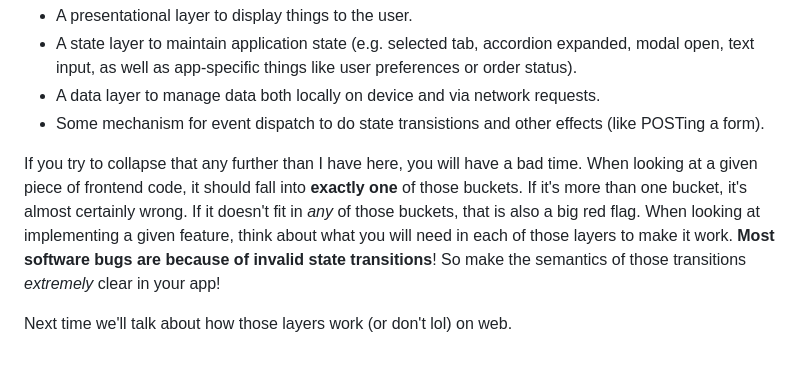
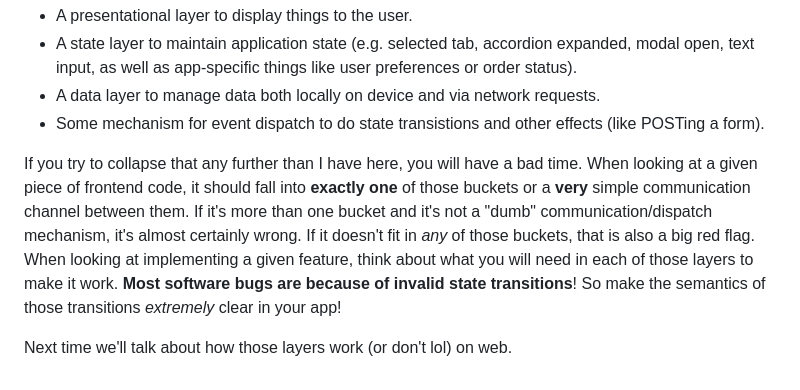
Before and after one commit to jared-smith-kr/fe-for-be-lectures, a Markdown page: lectures/1-intro.md, the part around one of its changes. GitHub-like rendering.

```diff
--- a/lectures/1-intro.md
+++ b/lectures/1-intro.md
@@ -44,6 +44,6 @@ So perhaps a more productive framing than MVC is that a client frontend will nee
 - A data layer to manage data both locally on device and via network requests.
 - Some mechanism for event dispatch to do state transistions and other effects (like POSTing a form).
 
-If you try to collapse that any further than I have here, you will have a bad time. When looking at a given piece of frontend code, it should fall into **exactly one** of those buckets. If it's more than one bucket, it's almost certainly wrong. If it doesn't fit in _any_ of those buckets, that is also a big red flag. When looking at implementing a given feature, think about what you will need in each of those layers to make it work. **Most software bugs are because of invalid state transitions**! So make the semantics of those transitions _extremely_ clear in your app!
+If you try to collapse that any further than I have here, you will have a bad time. When looking at a given piece of frontend code, it should fall into **exactly one** of those buckets or a **very** simple communication channel between them. If it's more than one bucket and it's not a "dumb" communication/dispatch mechanism, it's almost certainly wrong. If it doesn't fit in _any_ of those buckets, that is also a big red flag. When looking at implementing a given feature, think about what you will need in each of those layers to make it work. **Most software bugs are because of invalid state transitions**! So make the semantics of those transitions _extremely_ clear in your app!
 
 Next time we'll talk about how those layers work (or don't lol) on web.
```
Also changed, not shown: other parts of lectures/1-intro.md (+2 -2 lines).
